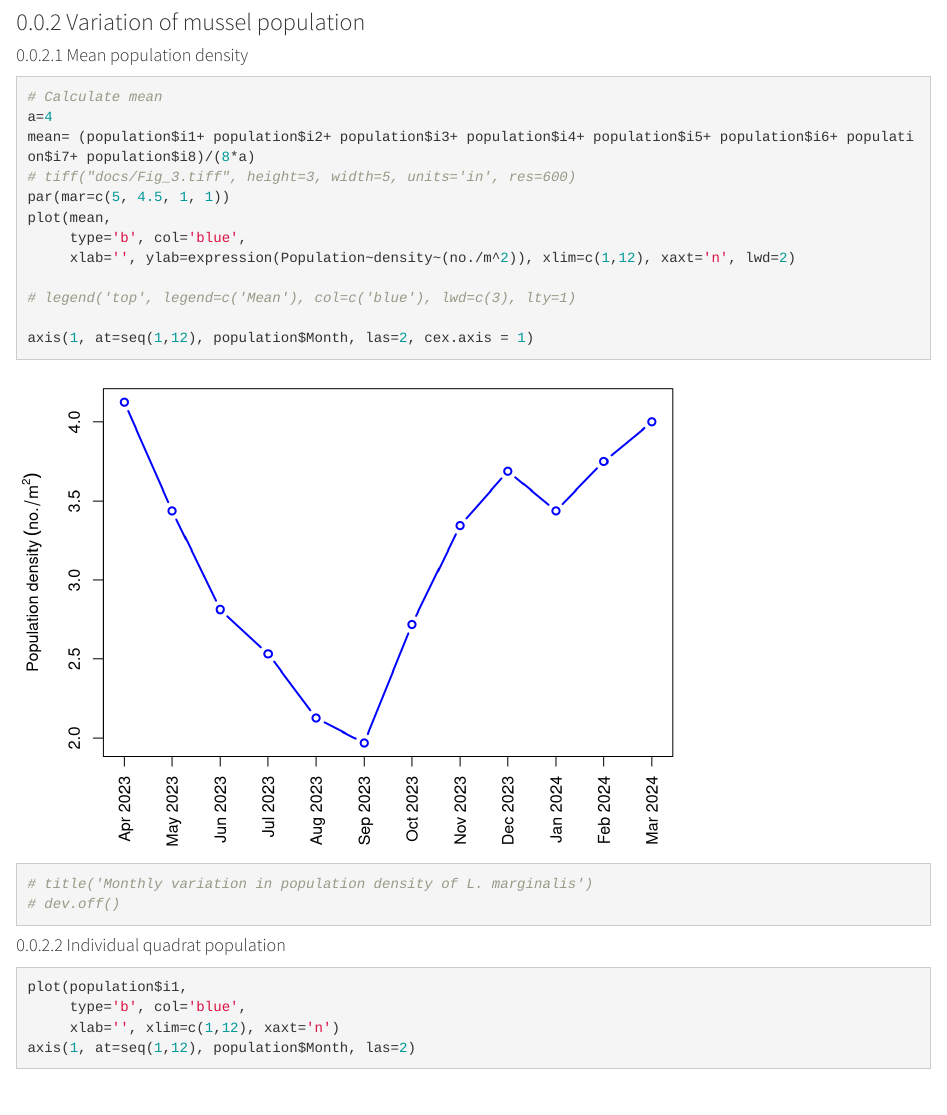
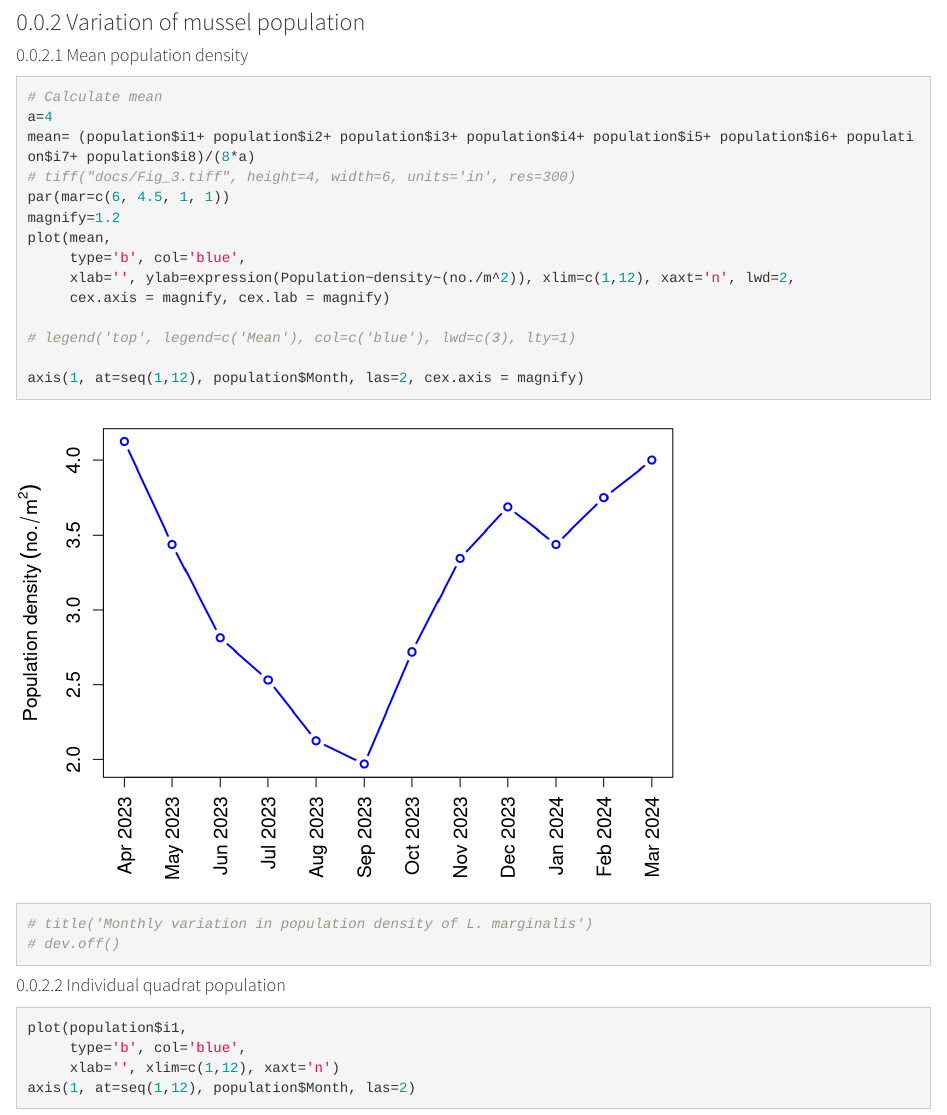
Before and after one commit to ff-usa/bau-mussel-dynamics, an R Markdown document (mussel.Rmd): the page in a window 1100 px wide, from 590 px down. Rendered offline with R 4.5, knitr and Pandoc, with nearby package versions.

Commit message:
* used cex.axis and cex.lab with magnify=1.2 * used margin and saved size accordingly

````diff
--- a/mussel.Rmd
+++ b/mussel.Rmd
@@ -27,15 +27,17 @@ str(population)
 # Calculate mean
 a=4
 mean= (population$i1+ population$i2+ population$i3+ population$i4+ population$i5+ population$i6+ population$i7+ population$i8)/(8*a)
-# tiff("docs/Fig_3.tiff", height=3, width=5, units='in', res=600)
-par(mar=c(5, 4.5, 1, 1))
+# tiff("docs/Fig_3.tiff", height=4, width=6, units='in', res=300)
+par(mar=c(6, 4.5, 1, 1))
+magnify=1.2
 plot(mean,
      type='b', col='blue',
-     xlab='', ylab=expression(Population~density~(no./m^2)), xlim=c(1,12), xaxt='n', lwd=2)
+     xlab='', ylab=expression(Population~density~(no./m^2)), xlim=c(1,12), xaxt='n', lwd=2,
+     cex.axis = magnify, cex.lab = magnify)
 
 # legend('top', legend=c('Mean'), col=c('blue'), lwd=c(3), lty=1)
 
-axis(1, at=seq(1,12), population$Month, las=2, cex.axis = 1)
+axis(1, at=seq(1,12), population$Month, las=2, cex.axis = magnify)
 # title('Monthly variation in population density of L. marginalis')
 # dev.off()
 ```
````
Also changed, not shown: mussel.Rmd (2 more changed lines).
